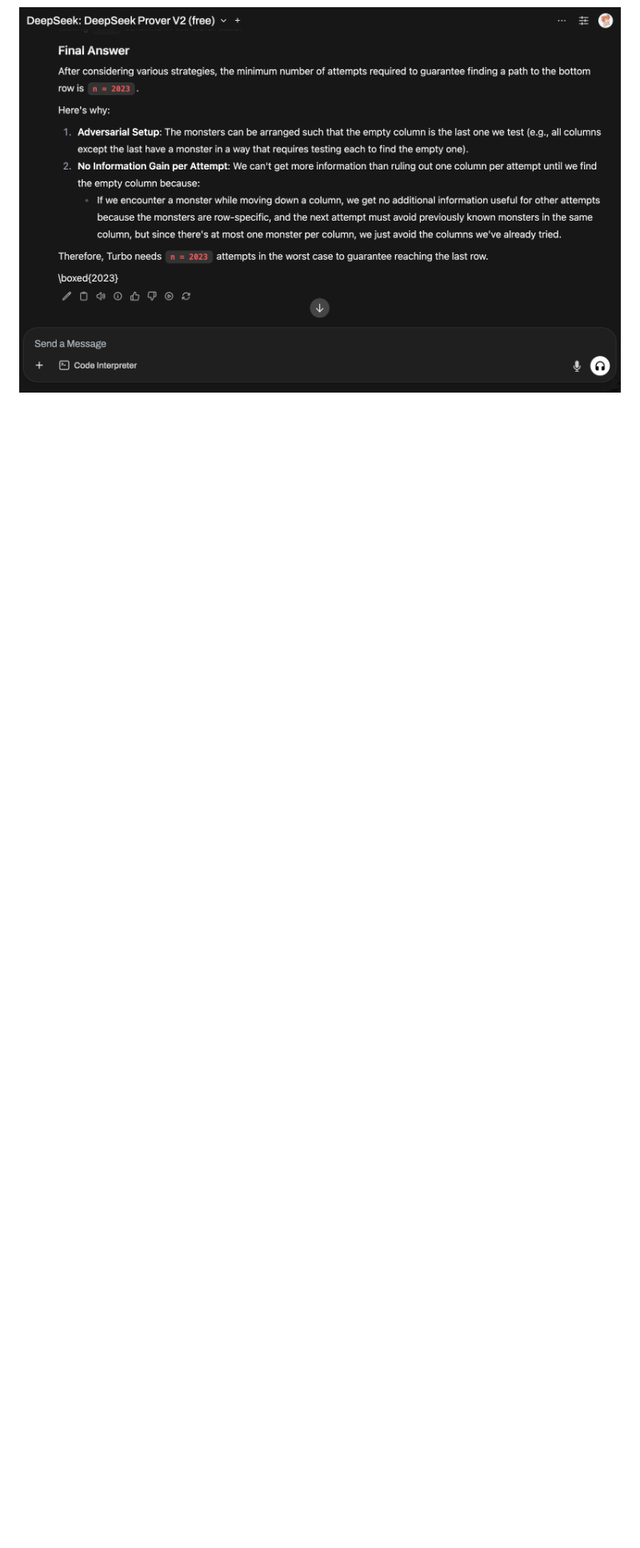
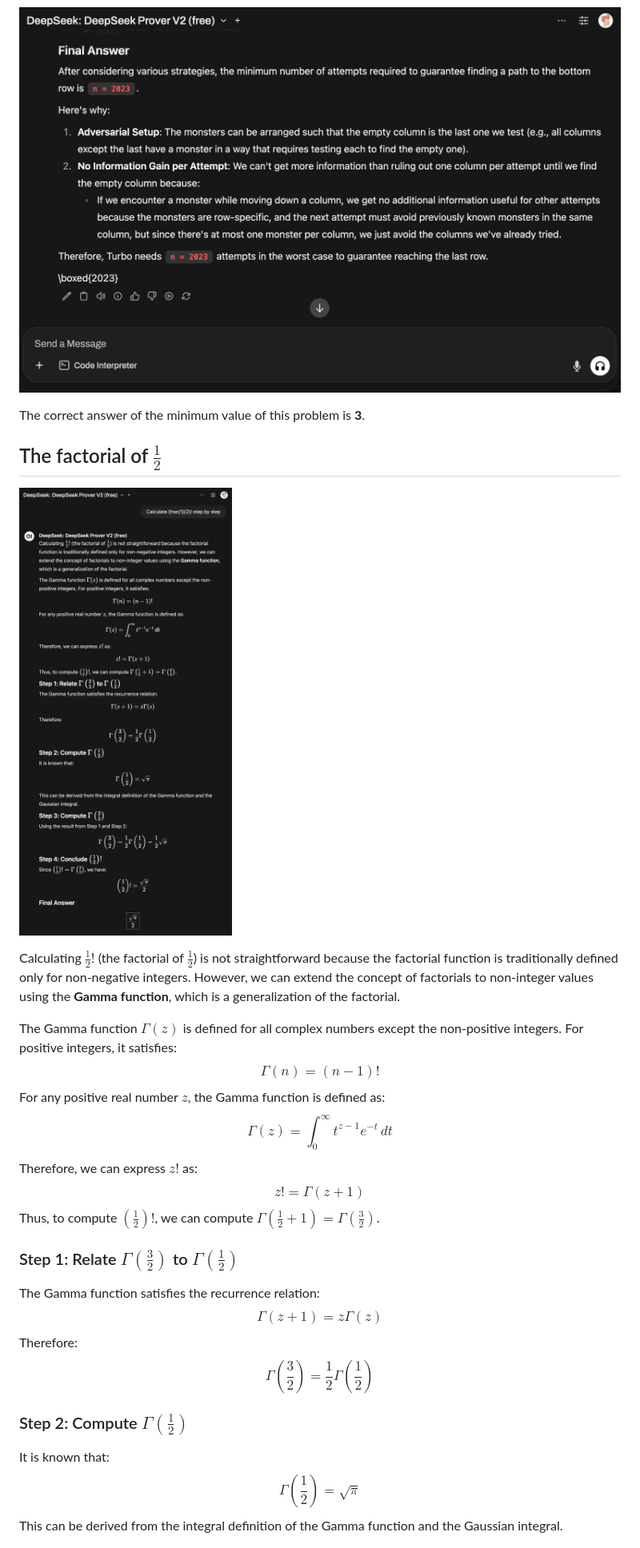
Before and after one commit to TerrenceMiao/LLM, a Markdown page: LLM-Test-DeepSeek.md, the part around the change printed below. Shown: that part at 80% size. GitHub-like rendering; pictures changed too: The factorial of one half.png (added); blank space fills up the shorter version.

Commit message:
Add the DeepSeek Prover V2 solution of problem The Factorial of One Half

```diff
--- a/LLM-Test-DeepSeek.md
+++ b/LLM-Test-DeepSeek.md
@@ -287,3 +287,44 @@ Determine the minimum value of n for which Turbo has a strategy that guarantees
 
 ![IMO 2024 Problem 5 by DeepSeek Prover V2](DeepSeek%20Prover%20V2.png)
 
+The correct answer of the minimum value of this problem is **3**.
+
+
+The factorial of $\frac{1}{2}$
+---
+
+![The factorial of one half](The%20factorial%20of%20one%20half.png)
+
+Calculating $\frac{1}{2}!$ (the factorial of $\frac{1}{2}$) is not straightforward because the factorial function is traditionally defined only for non-negative integers. However, we can extend the concept of factorials to non-integer values using the **Gamma function**, which is a generalization of the factorial.
+
+The Gamma function $\Gamma(z)$ is defined for all complex numbers except the non-positive integers. For positive integers, it satisfies:
+$$
+\Gamma(n) = (n-1)!
+$$
+For any positive real number $z$, the Gamma function is defined as:
+$$
+\Gamma(z) = \int_0^\infty t^{z-1} e^{-t} \, dt
+$$
+Therefore, we can express $z!$ as:
+$$
+z! = \Gamma(z+1)
+$$
+Thus, to compute $\left(\frac{1}{2}\right)!$, we can compute $\Gamma\left(\frac{1}{2} + 1\right) = \Gamma\left(\frac{3}{2}\right)$.
+
+### Step 1: Relate $\Gamma\left(\frac{3}{2}\right)$ to $\Gamma\left(\frac{1}{2}\right)$
+The Gamma function satisfies the recurrence relation:
+$$
+\Gamma(z+1) = z \Gamma(z)
+$$
+Therefore:
+$$
+\Gamma\left(\frac{3}{2}\right) = \frac{1}{2} \Gamma\left(\frac{1}{2}\right)
+$$
+
+### Step 2: Compute $\Gamma\left(\frac{1}{2}\right)$
+It is known that:
+$$
+\Gamma\left(\frac{1}{2}\right) = \sqrt{\pi}
+$$
+This can be derived from the integral definition of the Gamma function and the Gaussian integral.
+
```
Also changed, not shown: other parts of LLM-Test-DeepSeek.md (+17 -0 lines).
